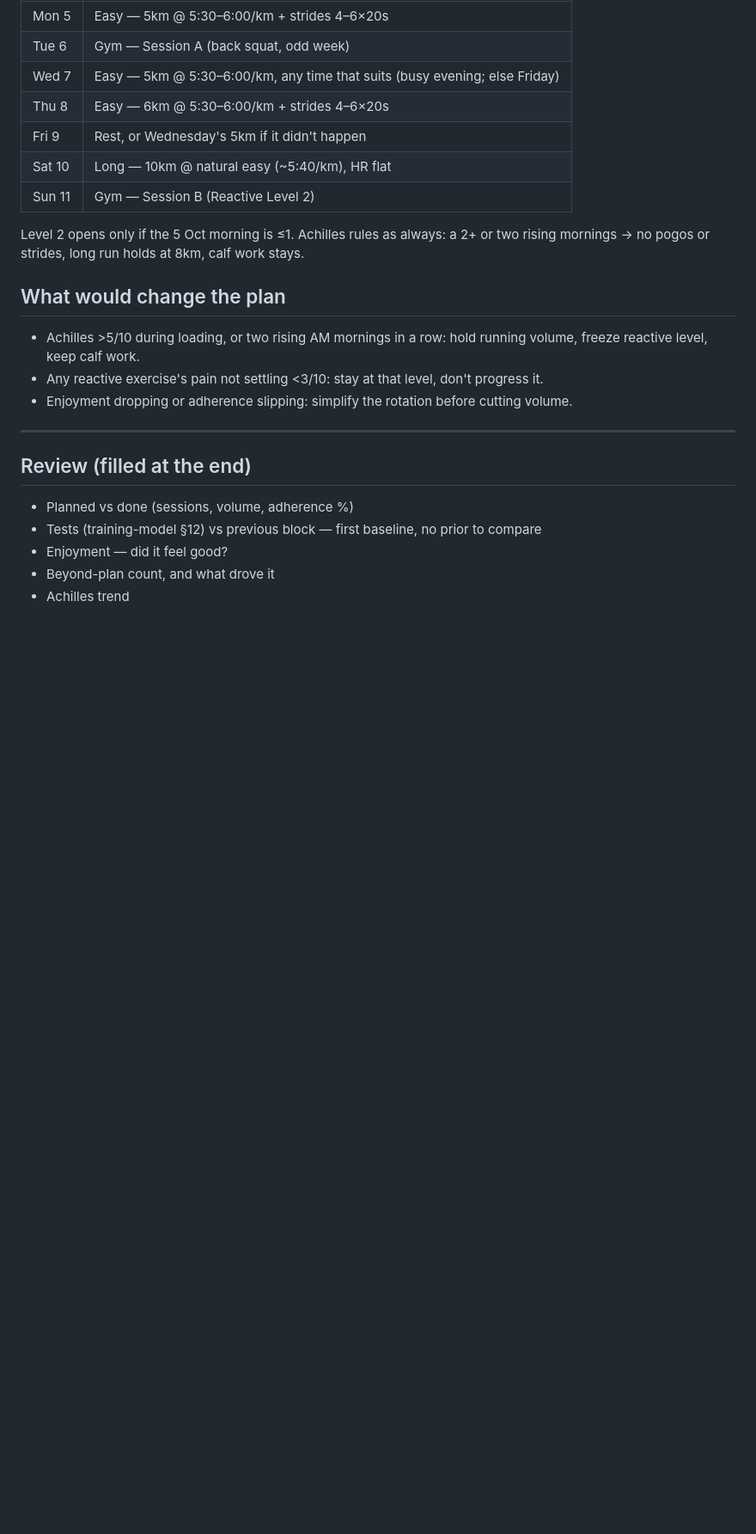
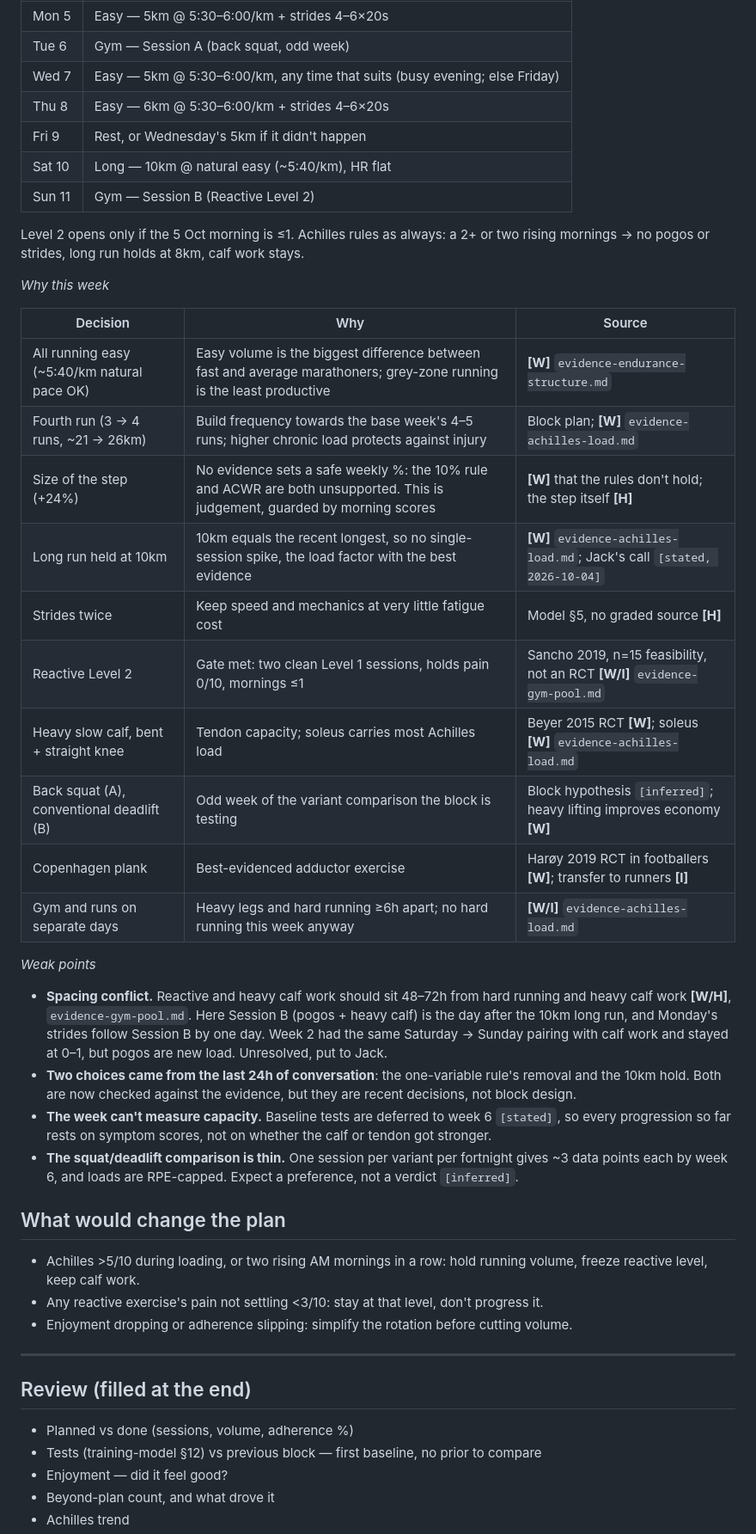
Before and after one commit to strachcity/olavibot, a Markdown page: wiki/blocks/2026-09-foundations.md, the part around the change. Shown at 86% size. Rendered like a GitHub page; blank space fills up the shorter version.

Commit message:
model: weekly plans carry Why/Weak points and a recency check; week 3 rationale
Co-Authored-By: Claude Opus 5.5 <noreply@anthropic.com>
Claude-Session: https://claude.ai/code/session_01LQ1CUbJk6NMkEF42F8WuYC

```diff
--- a/wiki/blocks/2026-09-foundations.md
+++ b/wiki/blocks/2026-09-foundations.md
@@ -150,6 +150,38 @@ original 8km: 10km matches the recent longest, so it's no spike `[stated, 2026-1
 Level 2 opens only if the 5 Oct morning is ≤1. Achilles rules as always: a 2+ or two rising
 mornings → no pogos or strides, long run holds at 8km, calf work stays.
 
+*Why this week*
+
+| Decision | Why | Source |
+|---|---|---|
+| All running easy (~5:40/km natural pace OK) | Easy volume is the biggest difference between fast and average marathoners; grey-zone running is the least productive | **[W]** `evidence-endurance-structure.md` |
+| Fourth run (3 → 4 runs, ~21 → 26km) | Build frequency towards the base week's 4–5 runs; higher chronic load protects against injury | Block plan; **[W]** `evidence-achilles-load.md` |
+| Size of the step (+24%) | No evidence sets a safe weekly %: the 10% rule and ACWR are both unsupported. This is judgement, guarded by morning scores | **[W]** that the rules don't hold; the step itself **[H]** |
+| Long run held at 10km | 10km equals the recent longest, so no single-session spike, the load factor with the best evidence | **[W]** `evidence-achilles-load.md`; Jack's call `[stated, 2026-10-04]` |
+| Strides twice | Keep speed and mechanics at very little fatigue cost | Model §5, no graded source **[H]** |
+| Reactive Level 2 | Gate met: two clean Level 1 sessions, holds pain 0/10, mornings ≤1 | Sancho 2019, n=15 feasibility, not an RCT **[W/I]** `evidence-gym-pool.md` |
+| Heavy slow calf, bent + straight knee | Tendon capacity; soleus carries most Achilles load | Beyer 2015 RCT **[W]**; soleus **[W]** `evidence-achilles-load.md` |
+| Back squat (A), conventional deadlift (B) | Odd week of the variant comparison the block is testing | Block hypothesis `[inferred]`; heavy lifting improves economy **[W]** |
+| Copenhagen plank | Best-evidenced adductor exercise | Harøy 2019 RCT in footballers **[W]**; transfer to runners **[I]** |
+| Gym and runs on separate days | Heavy legs and hard running ≥6h apart; no hard running this week anyway | **[W/I]** `evidence-achilles-load.md` |
+
+*Weak points*
+
+- **Spacing conflict.** Reactive and heavy calf work should sit 48–72h from hard running and
+  heavy calf work **[W/H]**, `evidence-gym-pool.md`. Here Session B (pogos + heavy calf) is
+  the day after the 10km long run, and Monday's strides follow Session B by one day. Week 2
+  had the same Saturday → Sunday pairing with calf work and stayed at 0–1, but pogos are new
+  load. Unresolved, put to Jack.
+- **Two choices came from the last 24h of conversation**: the one-variable rule's removal and
+  the 10km hold. Both are now checked against the evidence, but they are recent decisions, not
+  block design.
+- **The week can't measure capacity.** Baseline tests are deferred to week 6 `[stated]`, so
+  every progression so far rests on symptom scores, not on whether the calf or tendon got
+  stronger.
+- **The squat/deadlift comparison is thin.** One session per variant per fortnight gives ~3
+  data points each by week 6, and loads are RPE-capped. Expect a preference, not a verdict
+  `[inferred]`.
+
 ## What would change the plan
 - Achilles >5/10 during loading, or two rising AM mornings in a row: hold running volume,
   freeze reactive level, keep calf work.
```
Also changed, not shown: wiki/log.md (+16 -0 lines), 1 other file.
